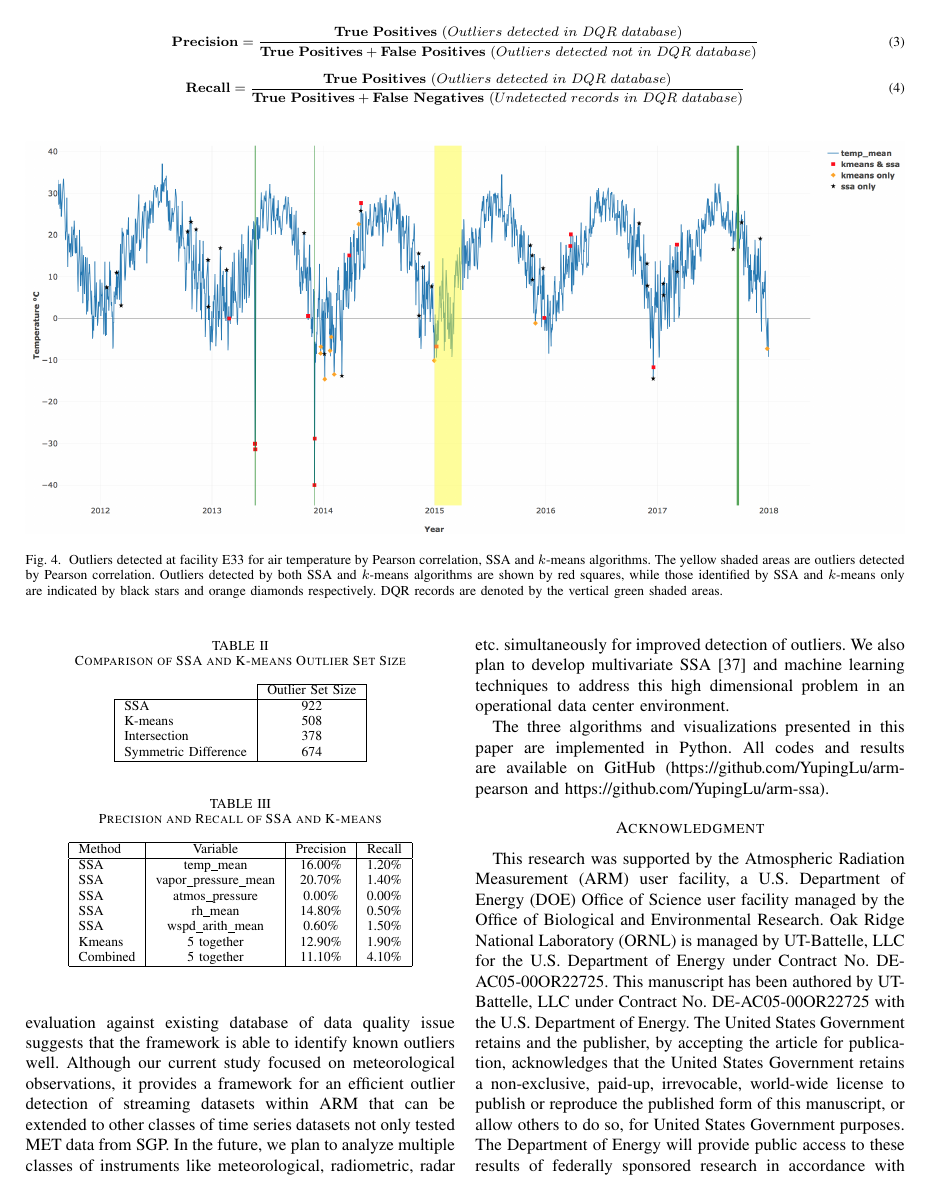
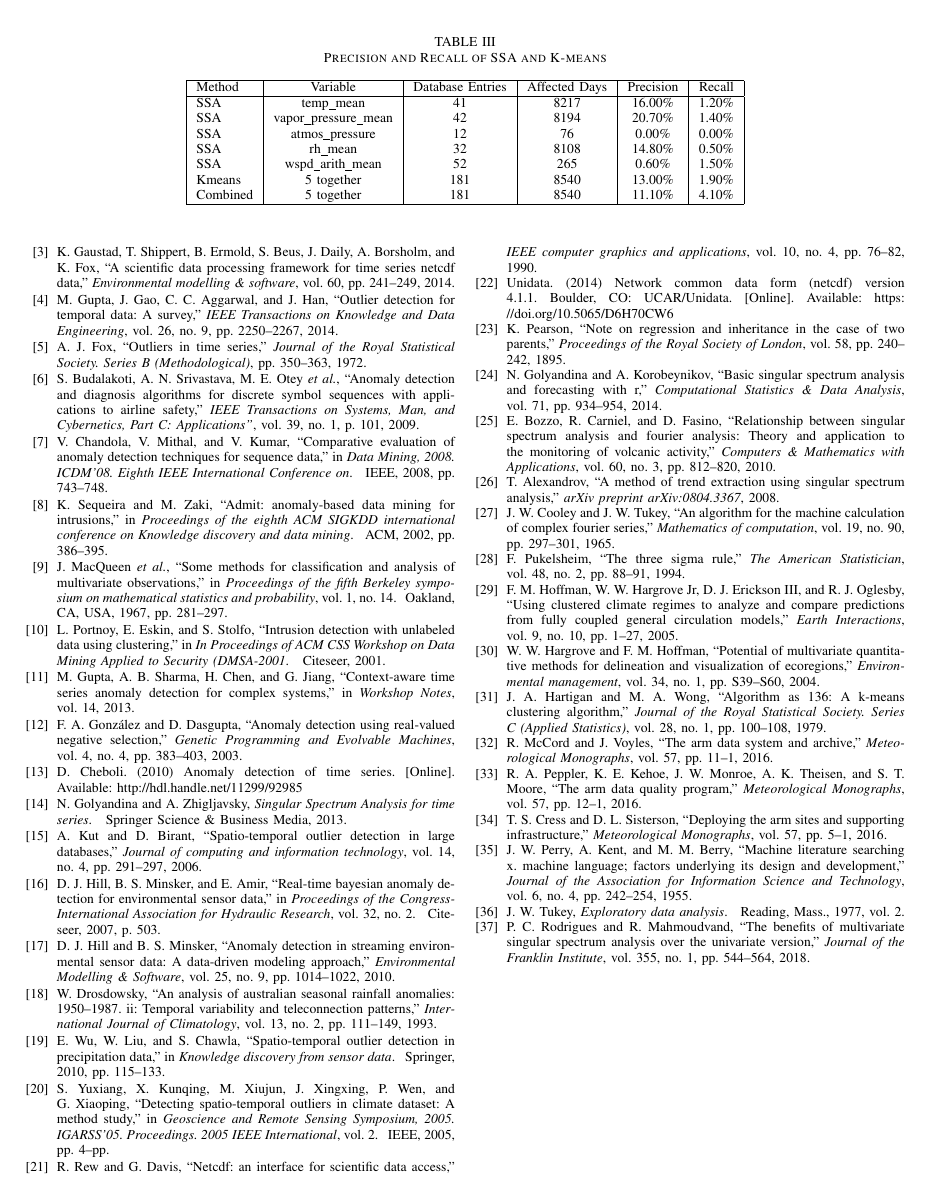
Before and after one commit to YupingLu/Outlier_paper, a LaTeX paper (Lu_ICDM_2018.tex, which reads results.tex): page 7 of 8 before the commit and page 8 of 8 after it. Compiled offline with pdfLaTeX; a missing font is replaced by an installed copy or a similar font; a LaTeX package or settings file that is missing is left out.

Commit message:
Add Database Entries & Affected Days

```diff
--- a/results.tex
+++ b/results.tex
@@ -36,24 +36,24 @@ Symmetric Difference & 674\\
 \end{tabular}
 \end{table}
 
-\begin{table}[ht]
+\begin{table*}[ht]
 \caption{Precision and Recall of SSA and K-means}
 \label{tab:pr}
 \centering
-\begin{tabular}{|l|c|c|c|}
+\begin{tabular}{|l|c|c|c|c|c|}
 \hline
-Method & Variable & Precision & Recall\\
+Method & Variable & Database Entries & Affected Days & Precision & Recall\\
 \hline
-SSA & temp\_mean & 16.00\% & 1.20\%\\
-SSA & vapor\_pressure\_mean & 20.70\% & 1.40\%\\
-SSA & atmos\_pressure & 0.00\% & 0.00\%\\
-SSA & rh\_mean & 14.80\% & 0.50\%\\
-SSA & wspd\_arith\_mean & 0.60\% & 1.50\%\\
-Kmeans & 5 together & 12.90\% & 1.90\%\\
-Combined & 5 together & 11.10\% & 4.10\%\\
+SSA & temp\_mean & 41 & 8217 & 16.00\% & 1.20\%\\
+SSA & vapor\_pressure\_mean & 42 & 8194 & 20.70\% & 1.40\%\\
+SSA & atmos\_pressure & 12 & 76 & 0.00\% & 0.00\%\\
+SSA & rh\_mean & 32 & 8108 & 14.80\% & 0.50\%\\
+SSA & wspd\_arith\_mean & 52 & 265 & 0.60\% & 1.50\%\\
+Kmeans & 5 together & 181 & 8540 & 13.00\% & 1.90\%\\
+Combined & 5 together & 181 & 8540 & 11.10\% & 4.10\%\\
 \hline
 \end{tabular}
-\end{table}
+\end{table*}
 
 In our experiment, SSA method identified largest number of outlier events (922)
 (Table~\ref{tab:comp}) across the entire dataset, while $k$-means
```
